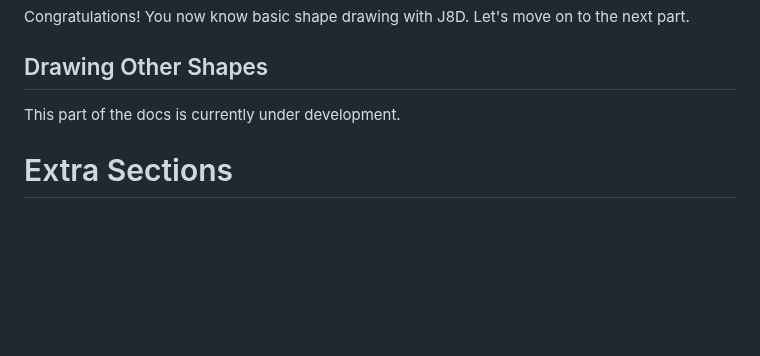
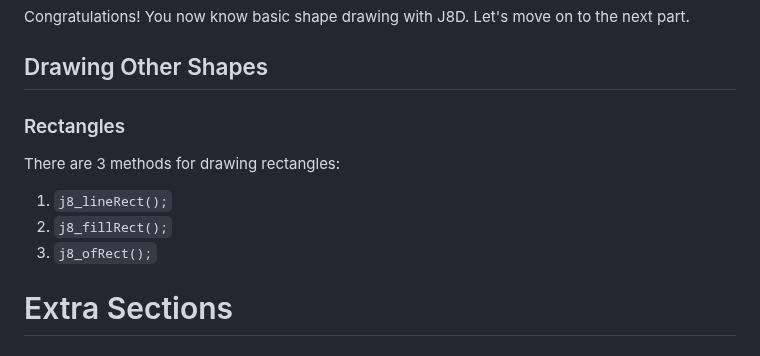
Before and after one commit to d3vpz/J8D.github.io, a Markdown page: Docs.md, the part around the change. Rendered like a GitHub page; blank space fills up the shorter version.

```diff
--- a/Docs.md
+++ b/Docs.md
@@ -120,7 +120,11 @@ This sets the line width of what we draw to 4 pixels. If you reload the page, yo
 Congratulations! You now know basic shape drawing with J8D. Let's move on to the next part.
 
 ## Drawing Other Shapes
-This part of the docs is currently under development.
+### Rectangles
+There are 3 methods for drawing rectangles:
+1. `j8_lineRect();`
+2. `j8_fillRect();`
+3. `j8_ofRect();`
 
 # Extra Sections
 ## Crystals
```
